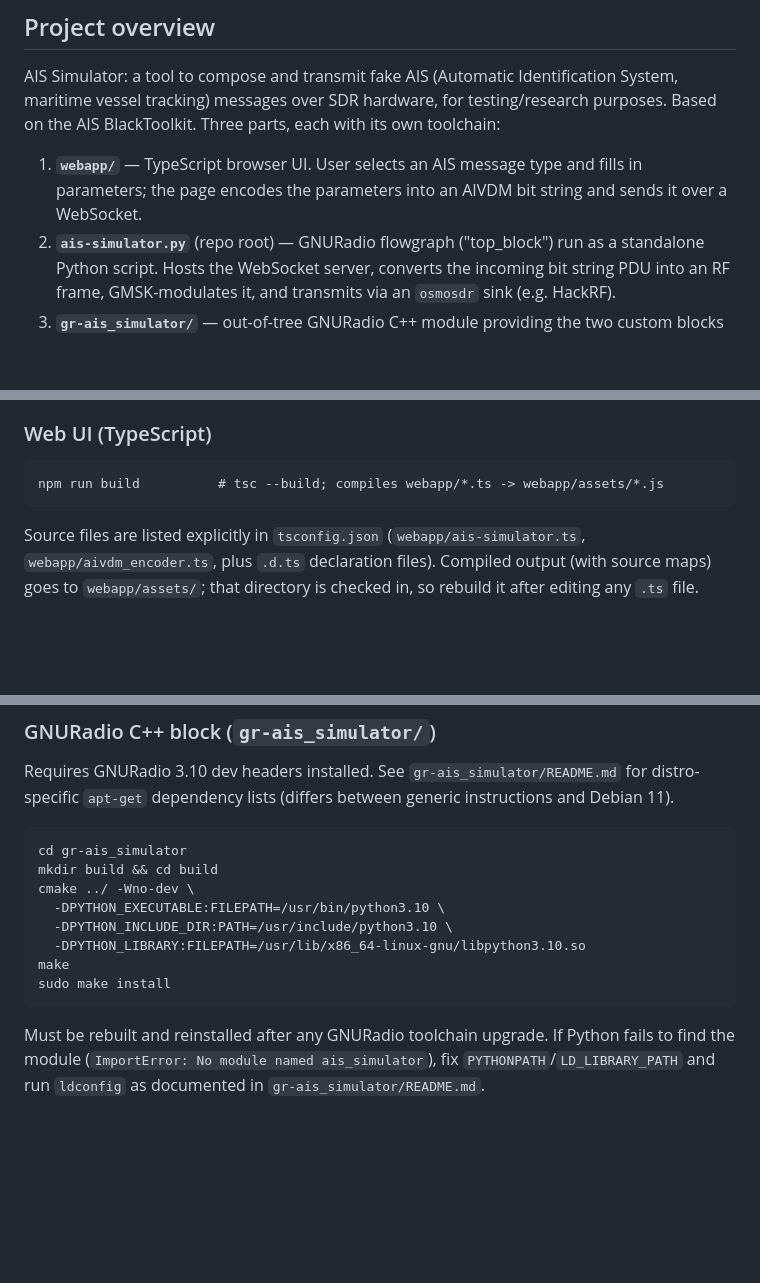
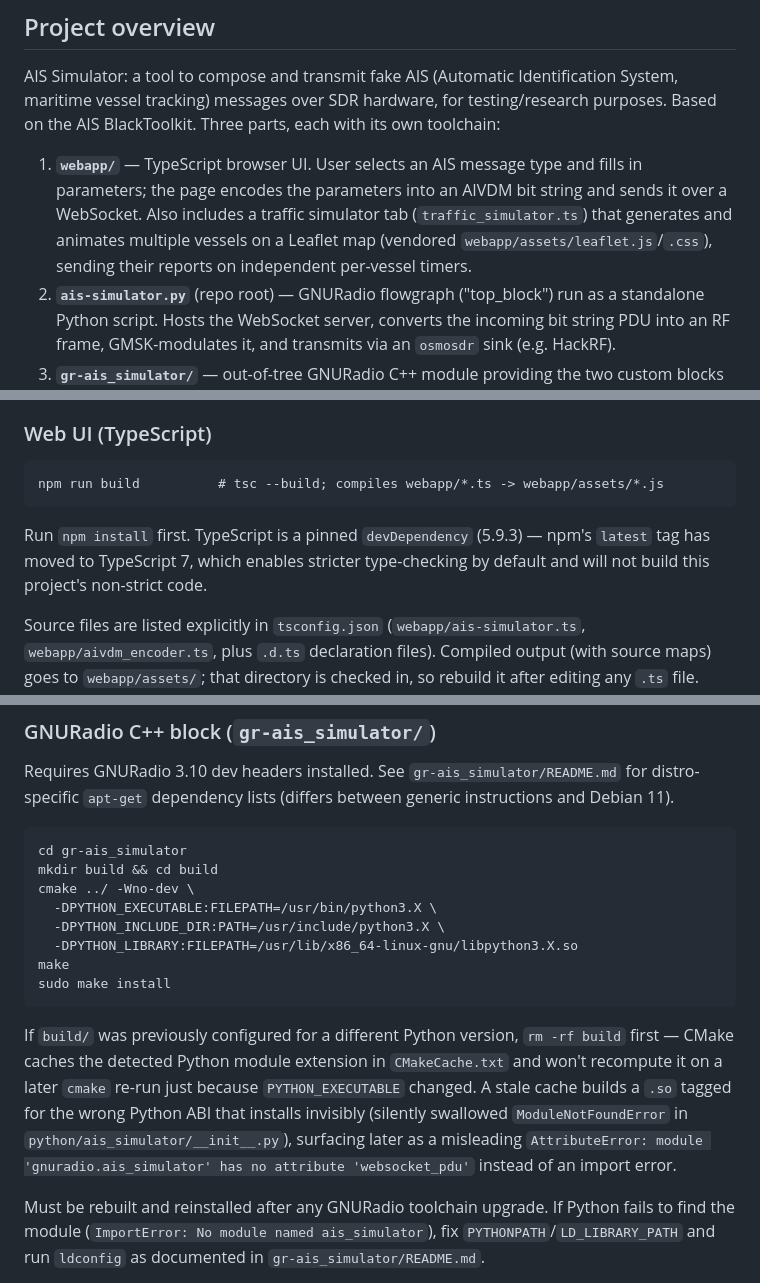
Before and after one commit to Mictronics/ais-simulator, a Markdown page: CLAUDE.md, 3 parts joined by grey strips. GitHub-like rendering; blank space fills up the shorter version.

Commit message:
Update CLAUDE.md with this session's build fixes and traffic simulator
Documents the traffic simulator/Leaflet addition, the npm install +
TypeScript pin step, the CMakeCache Python-version staleness trap, the
ambient .d.ts enum trap, and Leaflet's z-index ceiling for future
fixed-position UI.

Co-Authored-By: Claude Sonnet 5 <noreply@anthropic.com>

````diff
--- a/CLAUDE.md
+++ b/CLAUDE.md
@@ -10,7 +10,9 @@ BlackToolkit. Three parts, each with its own toolchain:
 
 1. **`webapp/`** — TypeScript browser UI. User selects an AIS message type and fills in
    parameters; the page encodes the parameters into an AIVDM bit string and sends it over a
-   WebSocket.
+   WebSocket. Also includes a traffic simulator tab (`traffic_simulator.ts`) that generates and
+   animates multiple vessels on a Leaflet map (vendored `webapp/assets/leaflet.js`/`.css`),
+   sending their reports on independent per-vessel timers.
 2. **`ais-simulator.py`** (repo root) — GNURadio flowgraph ("top_block") run as a standalone
    Python script. Hosts the WebSocket server, converts the incoming bit string PDU into an RF
    frame, GMSK-modulates it, and transmits via an `osmosdr` sink (e.g. HackRF).
@@ -28,6 +30,10 @@ Data flow: browser UI → `AivdmEncoder` (bit string) → WebSocket → `websock
 ```
 npm run build          # tsc --build; compiles webapp/*.ts -> webapp/assets/*.js
 ```
+
+Run `npm install` first. TypeScript is a pinned `devDependency` (5.9.3) — npm's `latest` tag has
+moved to TypeScript 7, which enables stricter type-checking by default and will not build this
+project's non-strict code.
 
 Source files are listed explicitly in `tsconfig.json` (`webapp/ais-simulator.ts`,
 `webapp/aivdm_encoder.ts`, plus `.d.ts` declaration files). Compiled output (with source maps)
@@ -49,12 +55,19 @@ distro-specific `apt-get` dependency lists (differs between generic instructions
 cd gr-ais_simulator
 mkdir build && cd build
 cmake ../ -Wno-dev \
-  -DPYTHON_EXECUTABLE:FILEPATH=/usr/bin/python3.10 \
-  -DPYTHON_INCLUDE_DIR:PATH=/usr/include/python3.10 \
-  -DPYTHON_LIBRARY:FILEPATH=/usr/lib/x86_64-linux-gnu/libpython3.10.so
+  -DPYTHON_EXECUTABLE:FILEPATH=/usr/bin/python3.X \
+  -DPYTHON_INCLUDE_DIR:PATH=/usr/include/python3.X \
+  -DPYTHON_LIBRARY:FILEPATH=/usr/lib/x86_64-linux-gnu/libpython3.X.so
 make
 sudo make install
 ```
+
+If `build/` was previously configured for a different Python version, `rm -rf build` first —
+CMake caches the detected Python module extension in `CMakeCache.txt` and won't recompute it on a
+later `cmake` re-run just because `PYTHON_EXECUTABLE` changed. A stale cache builds a `.so` tagged
+for the wrong Python ABI that installs invisibly (silently swallowed `ModuleNotFoundError` in
+`python/ais_simulator/__init__.py`), surfacing later as a misleading `AttributeError: module
+'gnuradio.ais_simulator' has no attribute 'websocket_pdu'` instead of an import error.
 
 Must be rebuilt and reinstalled after any GNURadio toolchain upgrade. If Python fails to find the
 module (`ImportError: No module named ais_simulator`), fix `PYTHONPATH`/`LD_LIBRARY_PATH` and run
````
Also changed, not shown: other parts of CLAUDE.md (+6 -0 lines).
